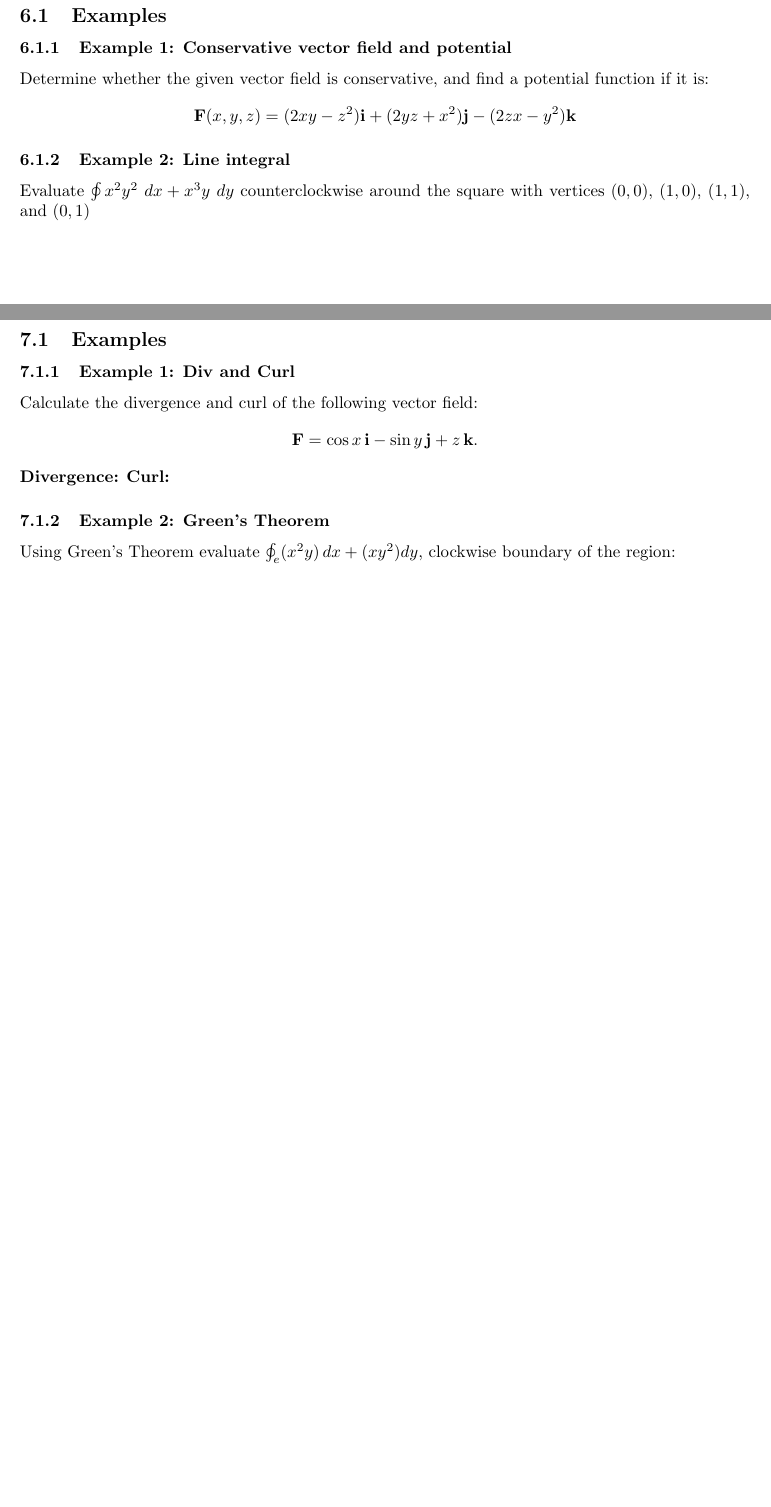
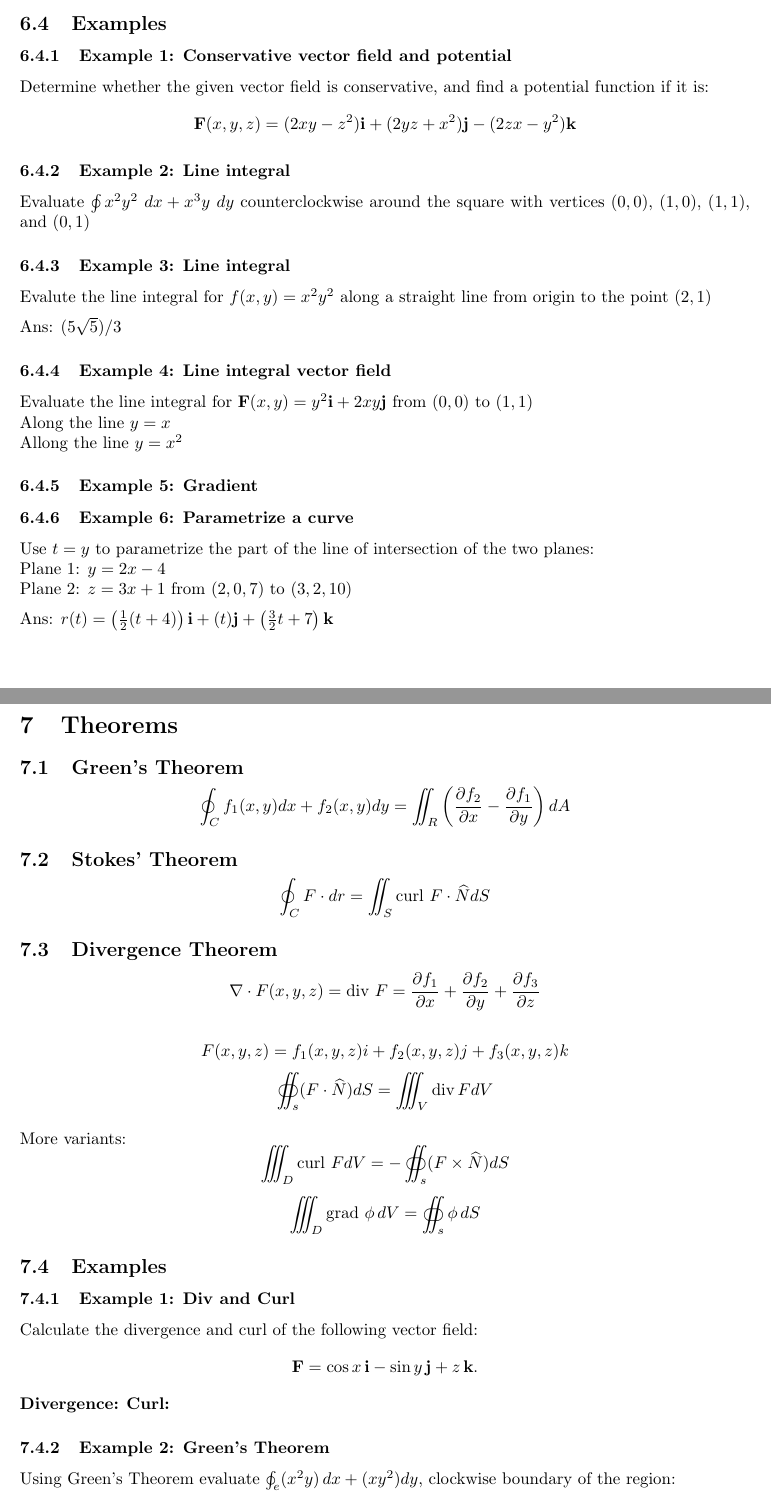
Before and after one commit to MathiasBalling/Uni-Notes, a LaTeX document (Uni/Math/MultiVariable/Multivariable-math.tex, which reads Uni/Math/MultiVariable/Double-Integrals.tex, Uni/Math/MultiVariable/Fields-Curve.tex, Uni/Math/MultiVariable/Theorems.tex): two parts of pages 9 and 10 of 12 before the commit and two parts of pages 10 and 11 of 13 after it, joined at a grey line, cut so that both start at the same text, the shorter picture padded with empty space. The pictures show the PDF file Uni/Math/MultiVariable/Multivariable-math.pdf that the author committed with the source.

Commit message:
23-12-2023 - 15:02

```diff
--- a/Uni/Math/MultiVariable/Double-Integrals.tex
+++ b/Uni/Math/MultiVariable/Double-Integrals.tex
@@ -11,8 +11,11 @@ If $f(x,y)$ is defined and bounded on domain $D$, then $\hat{f}(x,y)$ is zero ou
 $$\iint_{D}f(x,y)\,d A=\iint_{R}{\hat{f}}(x,y)\,d A$$
 
 \subsection{Iteration of Double Integrals}
+If $f(x,y)$ is continuous on the bounded y-simple domain $D$ given by $a\leq x\leq b$ and $c(x)\leq y\leq d(x)$, then:
+$$\iint f(x,y)\,d A=\int_a^b dx \int_{c(x)}^{d(x)}f(x,y)dy$$
 
-
+If $f(x,y)$ is continuous on the bounded x-simple domain $D$ given by $c\leq x\leq d$ and $a(x)\leq y\leq b(x)$, then:
+$$\iint f(x,y)\,d A=\int_c^d dx \int_{a(x)}^{b(x)}f(x,y)dy$$
 \subsection{Double Integrals in Polar Coordinates}
 $$dA=dxdy = r\ dr d\theta$$
 $$\begin{array}{lll}
--- a/Uni/Math/MultiVariable/Fields-Curve.tex
+++ b/Uni/Math/MultiVariable/Fields-Curve.tex
@@ -1,0 +25,10 @@
+\subsubsection{Field lines}
+
+\subsubsection{Convervation field}
+If $\mathbf{F}(x,y,z)=\nabla\phi(x,y,z)$ in a domain $D$, then $\mathbf{F}$ is a conservative vector field in $D$ and function $\phi$ is the potential function.
+$$\mathbf{F}(x,y,z)=\nabla\phi(x,y,z)=\phi_x(x,y,z)\mathbf{i}+\phi_y(x,y,z)\mathbf{j}+\phi_z(x,y,z)\mathbf{k}$$
+If the vetor field is conservative, then all the following equations are true:
+\begin{eqnarray*}
+  \frac{\partial f_x}{\partial y}&=&\frac{\partial f_y}{\partial x} \\
+  \frac{\partial f_x}{\partial z}&=&\frac{\partial f_z}{\partial x} \\
+  \frac{\partial f_y}{\partial z}&=&\frac{\partial f_z}{\partial y} \\
@@ -1,0 +39,3 @@
+$$\mathbf{\hat{r}}=\cos(\theta)i+\sin(\theta)j$$
+$$\mathbf{\hat{\theta}}=-\sin(\theta)i+\cos(\theta)j$$
+\subsection{Line Integral}
@@ -2,3 +45,4 @@
+$$W=\int _{\mathcal{C}}F.\hat{T} \, ds =\int F \,dr =\int _{\mathcal{C}}f_{1}(x,y,z)dx+f_{2}(x,y,z)dy+f_{3}(x,y,z)dz $$
 \subsection{Examples}
 \subsubsection{Example 1: Conservative vector field and potential}
 Determine whether the given vector field is conservative, and find a potential
@@ -7,3 +51,20 @@ $$\mathbf{F}(x,y,z)=( 2x y-z^{2})\mathbf{i}+( 2y z+ x^{2})\mathbf{j}-(2z x- y^{2
 \subsubsection{Example 2: Line integral}
 Evaluate $\oint x^2y^2 \ dx + x^3y\ dy$ counterclockwise around the square with vertices
 $(0,0)$, $(1,0)$, $(1, 1)$, and $(0, 1)$
+\subsubsection{Example 3: Line integral}
+Evalute the line integral for $f(x,y)=x^2y^2$ along a straight line from origin to the point $(2,1)$
+
+Ans: $(5\sqrt{5})/3$
+\subsubsection{Example 4: Line integral vector field}
+Evaluate the line integral for $\mathbf{F}(x,y)=y^2\mathbf{i}+2xy\mathbf{j}$ from $(0,0)$ to $(1,1)$\\
+Along the line $y=x$\\
+Allong the line $y=x^2$
+
+\subsubsection{Example 5: Gradient}
+
+\subsubsection{Example 6: Parametrize a curve}
+Use $t=y$ to parametrize the part of the line of intersection of the two planes:\\
+Plane 1: $y=2x-4$\\
+Plane 2: $z=3x+1$ from $(2,0,7)$ to $(3,2,10)$
+
+Ans: $r(t)=\left(\frac{1}{2}(t+4)\right)\mathbf{i}+(t)\mathbf{j}+\left(\frac{3}{2}t+7\right)\mathbf{k}$
--- a/Uni/Math/MultiVariable/Theorems.tex
+++ b/Uni/Math/MultiVariable/Theorems.tex
@@ -1 +1,9 @@
 \section{Theorems}
+\subsection{Green's Theorem}
+$$\oint_{ C } f_1(x, y) d x+f_2(x, y) d y=\iint_{ R }\left(\frac{\partial f_2}{\partial x}-\frac{\partial f_1}{\partial y}\right) d A$$
+
+\subsection{Stokes' Theorem}
+$$\oint_{C}F\cdot dr=\iint_{S}\text{curl }F\cdot\widehat{N}dS$$
+
+\subsection{Divergence Theorem}
+$$\nabla \cdot F(x,y,z)=\text{div }F=\frac{ \partial f_{1} }{ \partial x } +\frac{ \partial f_{2} }{ \partial y } +\frac{ \partial f_{3} }{ \partial z } $$
@@ -2,3 +16,4 @@
+$$\iiint_{D}\text{grad }\phi \,dV=\oiint_{s}\phi \,dS$$
 
 \subsection{Examples}
 \subsubsection{Example 1: Div and Curl}
```
Also changed, not shown: Uni/Math/MultiVariable/Fourier.tex (+16 -0 lines), Uni/Math/MultiVariable/Laplace.tex (+5 -0 lines), Uni/Math/MultiVariable/Multivariable-math.tex (+0 -1 lines), Uni/Templates/preamble.tex (+2 -0 lines), Uni/Math/MultiVariable/Multivariable-math.pdf, Uni/Math/MultiVariable/Double-Integrals.tex (1 more changed lines), Uni/Math/MultiVariable/Fields-Curve.tex (30 more changed lines), Uni/Math/MultiVariable/Theorems.tex (6 more changed lines).
